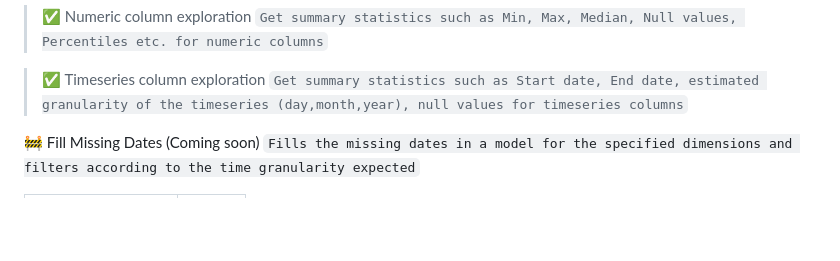
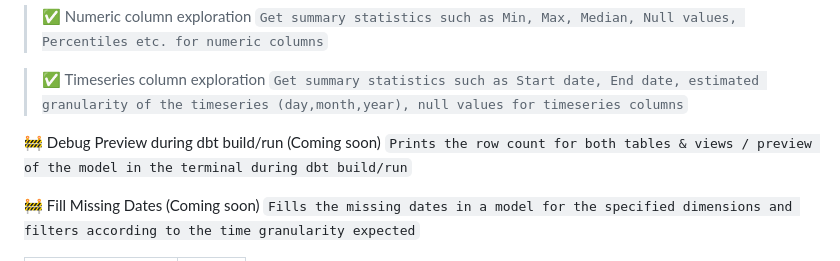
Before and after one commit to shankararul/dbt_eda_tools, a Markdown page: README.md, the part around the change. Rendered like a GitHub page; blank space fills up the shorter version.

```diff
--- a/README.md
+++ b/README.md
@@ -39,6 +39,9 @@
 
 > ✅ Timeseries column exploration
 `Get summary statistics such as Start date, End date, estimated granularity of the timeseries (day,month,year), null values for timeseries columns`
+
+🚧 Debug Preview during dbt build/run (Coming soon)
+`Prints the row count for both tables & views / preview of the model in the terminal during dbt build/run`
 
 🚧 Fill Missing Dates (Coming soon)
 `Fills the missing dates in a model for the specified dimensions and filters according to the time granularity expected`
```
